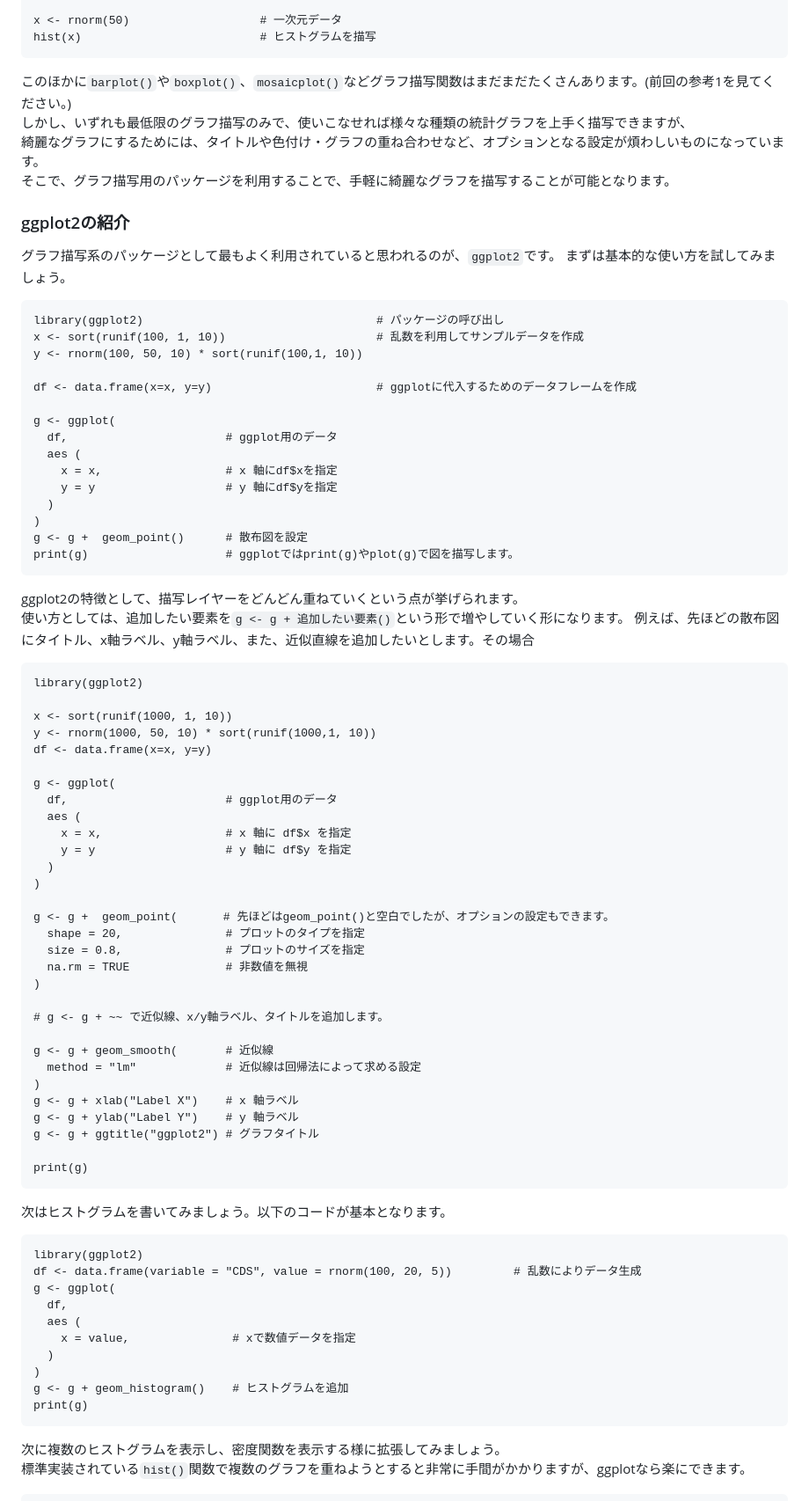
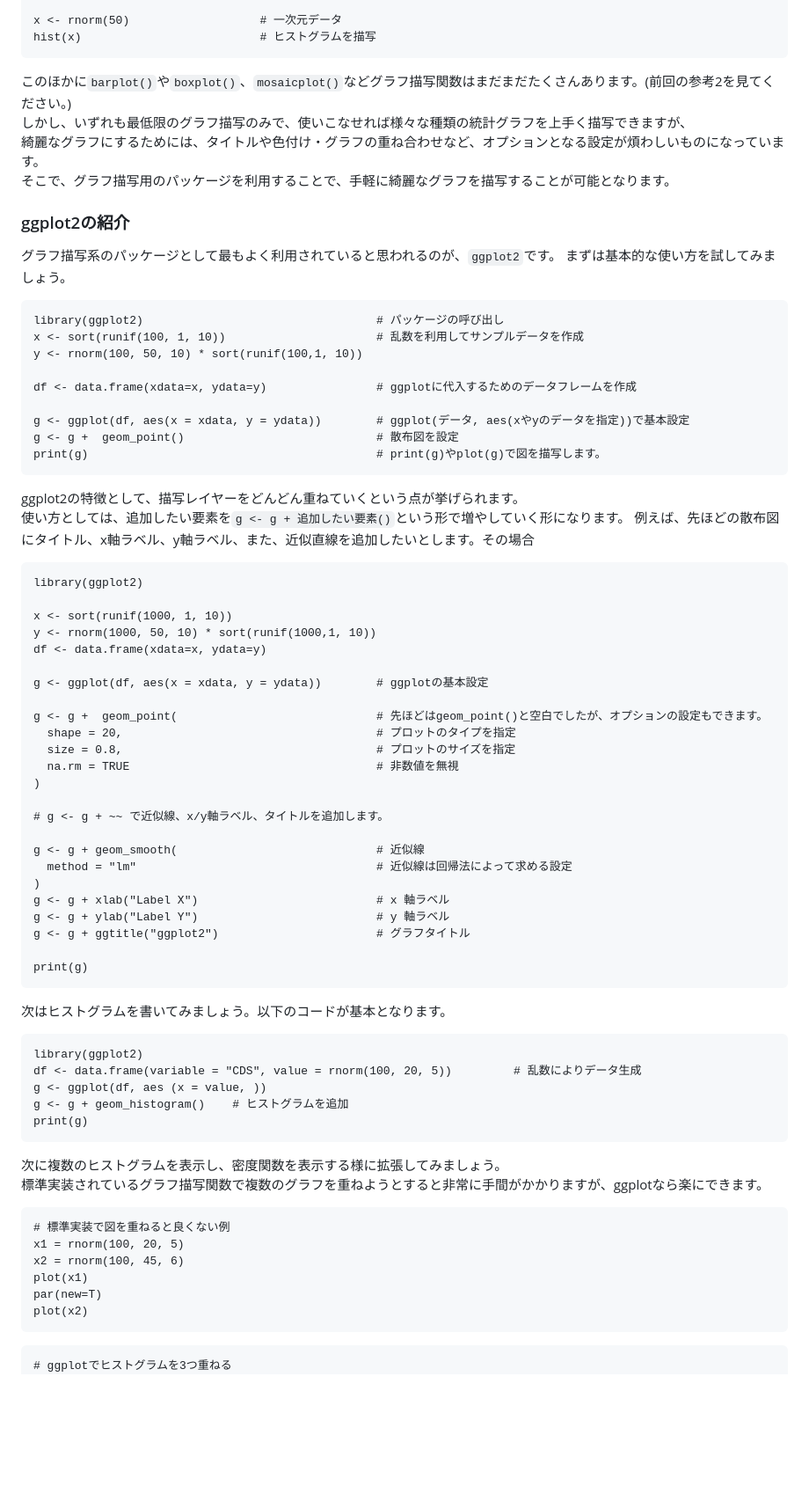
Before and after one commit to CropEvol/lecture, a Markdown page: textbook/10_R_2.md, the part around one of its changes. Shown at 88% size. Drawn GitHub-style; blank space fills up the shorter version.

````diff
--- a/textbook/10_R_2.md
+++ b/textbook/10_R_2.md
@@ -66,7 +72,7 @@ persp(x, y, z, theta = 30)       # 3次元グラフを描写
 x <- rnorm(50)                   # 一次元データ
 hist(x)                          # ヒストグラムを描写
 ```
-このほかに`barplot()`や`boxplot()`、`mosaicplot()`などグラフ描写関数はまだまだたくさんあります。(前回の参考1を見てください。)<br>
+このほかに`barplot()`や`boxplot()`、`mosaicplot()`などグラフ描写関数はまだまだたくさんあります。(前回の参考2を見てください。)<br>
 しかし、いずれも最低限のグラフ描写のみで、使いこなせれば様々な種類の統計グラフを上手く描写できますが、<br>
 綺麗なグラフにするためには、タイトルや色付け・グラフの重ね合わせなど、オプションとなる設定が煩わしいものになっています。<br>
 そこで、グラフ描写用のパッケージを利用することで、手軽に綺麗なグラフを描写することが可能となります。
@@ -78,17 +84,11 @@ library(ggplot2)                                  # パッケージの呼び出
 x <- sort(runif(100, 1, 10))                      # 乱数を利用してサンプルデータを作成
 y <- rnorm(100, 50, 10) * sort(runif(100,1, 10))
 
-df <- data.frame(x=x, y=y)                        # ggplotに代入するためのデータフレームを作成
+df <- data.frame(xdata=x, ydata=y)                # ggplotに代入するためのデータフレームを作成
 
-g <- ggplot(
-  df,                       # ggplot用のデータ
-  aes (
-    x = x,                  # x 軸にdf$xを指定
-    y = y                   # y 軸にdf$yを指定
-  )
-)
-g <- g +  geom_point()      # 散布図を設定
-print(g)                    # ggplotではprint(g)やplot(g)で図を描写します。
+g <- ggplot(df, aes(x = xdata, y = ydata))        # ggplot(データ, aes(xやyのデータを指定))で基本設定
+g <- g +  geom_point()                            # 散布図を設定
+print(g)                                          # print(g)やplot(g)で図を描写します。
 ```
 
 ggplot2の特徴として、描写レイヤーをどんどん重ねていくという点が挙げられます。<br>
@@ -99,30 +99,24 @@ library(ggplot2)
 
 x <- sort(runif(1000, 1, 10))
 y <- rnorm(1000, 50, 10) * sort(runif(1000,1, 10))
-df <- data.frame(x=x, y=y)
+df <- data.frame(xdata=x, ydata=y)
 
-g <- ggplot(
-  df,                       # ggplot用のデータ
-  aes (
-    x = x,                  # x 軸に df$x を指定
-    y = y                   # y 軸に df$y を指定
-  )
-)
+g <- ggplot(df, aes(x = xdata, y = ydata))        # ggplotの基本設定
 
-g <- g +  geom_point(　　　　# 先ほどはgeom_point()と空白でしたが、オプションの設定もできます。
-  shape = 20,               # プロットのタイプを指定
-  size = 0.8,               # プロットのサイズを指定
-  na.rm = TRUE              # 非数値を無視
+g <- g +  geom_point(  　　　                      # 先ほどはgeom_point()と空白でしたが、オプションの設定もできます。
+  shape = 20,                                     # プロットのタイプを指定
+  size = 0.8,                                     # プロットのサイズを指定
+  na.rm = TRUE                                    # 非数値を無視
 )
 
 # g <- g + ~~ で近似線、x/y軸ラベル、タイトルを追加します。
 
-g <- g + geom_smooth(       # 近似線
-  method = "lm"             # 近似線は回帰法によって求める設定
+g <- g + geom_smooth(                             # 近似線
+  method = "lm"                                   # 近似線は回帰法によって求める設定
 )
-g <- g + xlab("Label X")    # x 軸ラベル
-g <- g + ylab("Label Y")    # y 軸ラベル
-g <- g + ggtitle("ggplot2") # グラフタイトル
+g <- g + xlab("Label X")                          # x 軸ラベル
+g <- g + ylab("Label Y")                          # y 軸ラベル
+g <- g + ggtitle("ggplot2")                       # グラフタイトル
 
 print(g)
 ```
@@ -130,18 +124,23 @@ print(g)
 ```
 library(ggplot2)
 df <- data.frame(variable = "CDS", value = rnorm(100, 20, 5))         # 乱数によりデータ生成
-g <- ggplot(
-  df,
-  aes (
-    x = value,               # xで数値データを指定
-  )
-)
+g <- ggplot(df, aes (x = value, ))
 g <- g + geom_histogram()    # ヒストグラムを追加
 print(g)
 ```
 次に複数のヒストグラムを表示し、密度関数を表示する様に拡張してみましょう。<br>
-標準実装されている`hist()`関数で複数のグラフを重ねようとすると非常に手間がかかりますが、ggplotなら楽にできます。
+標準実装されているグラフ描写関数で複数のグラフを重ねようとすると非常に手間がかかりますが、ggplotなら楽にできます。<br>
 ```
+# 標準実装で図を重ねると良くない例
+x1 = rnorm(100, 20, 5)
+x2 = rnorm(100, 45, 6)
+plot(x1)
+par(new=T)
+plot(x2)
+```
+
+```
+# ggplotでヒストグラムを3つ重ねる
 library(ggplot2)
 data1 <- data.frame(variable = "CDS", value = rnorm(100, 20, 5))      # 乱数によりデータ生成
 data2 <- data.frame(variable = "exons", value = rnorm(100, 25, 6))    # 乱数によりデータ生成
````
Also changed, not shown: other parts of textbook/10_R_2.md (+20 -14 lines), images/10/expression.png (added), images/10/network.png (added).
